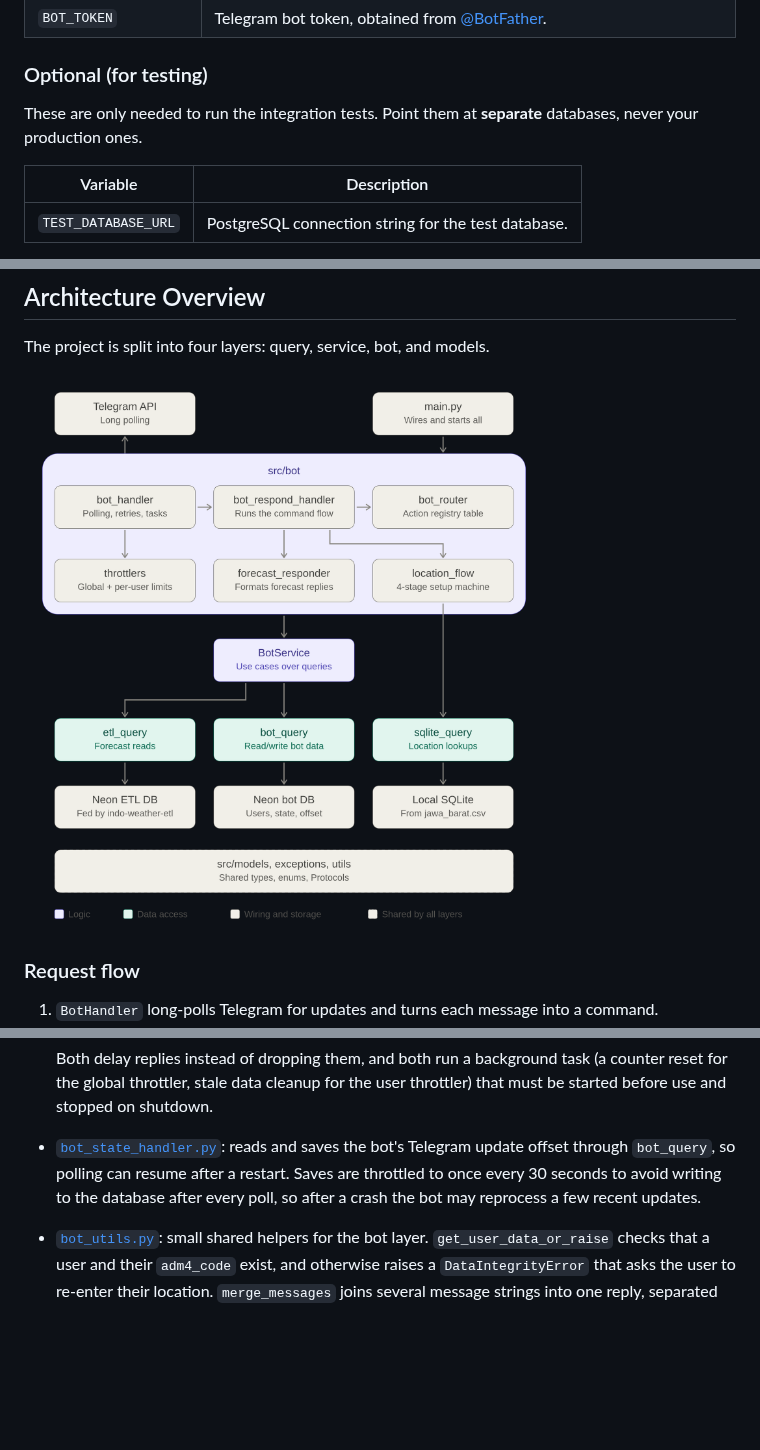
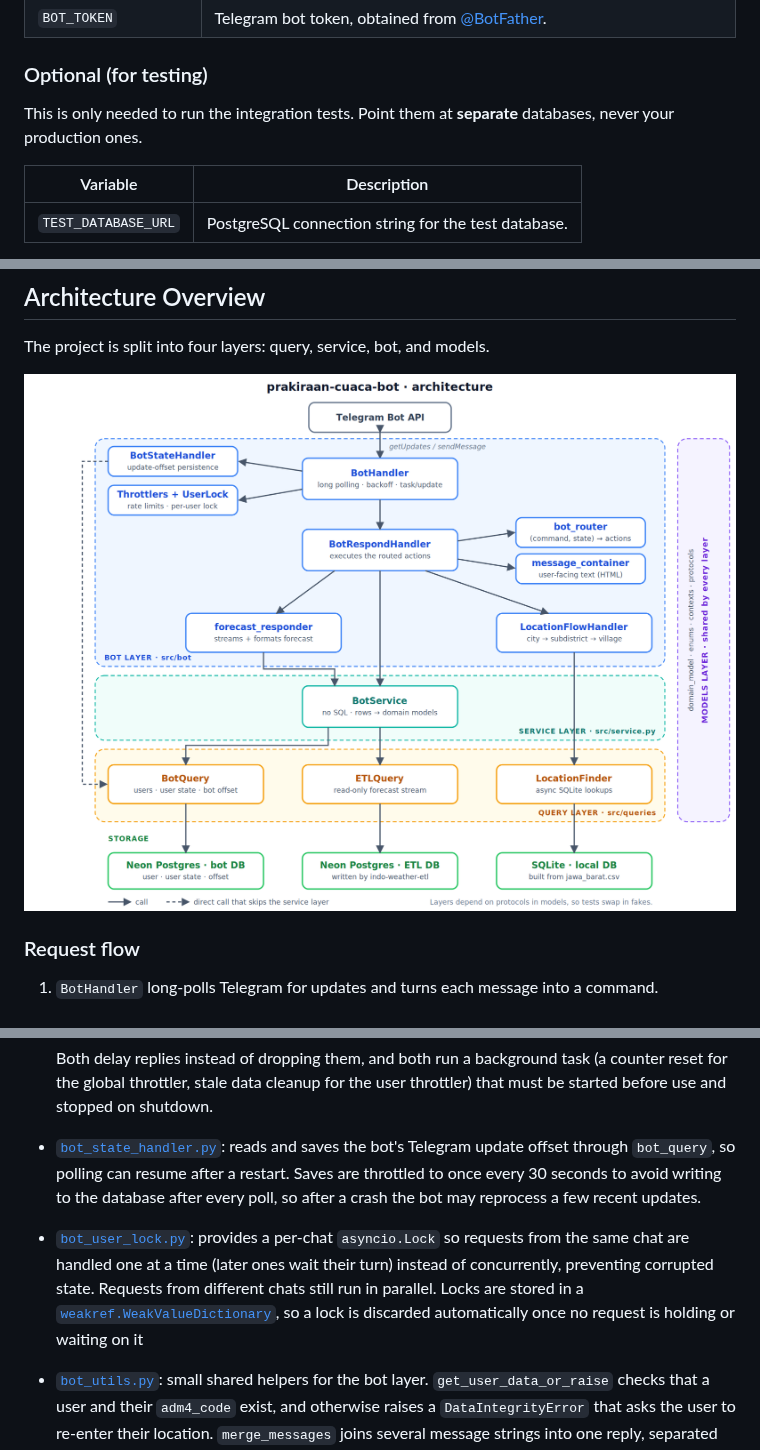
Before and after one commit to Rifki-NQ/prakiraan-cuaca-bot, a Markdown page: README.md, 3 parts joined by grey strips. Rendered like a GitHub page; pictures changed too: project_structure.png; blank space fills up the shorter version.

Commit message:
docs(README): update readme Environment Variables and Architecture Overview sections

```diff
--- a/README.md
+++ b/README.md
@@ -82,7 +82,7 @@ cp .env.example .env
 
 ### Optional (for testing)
 
-These are only needed to run the integration tests. Point them at **separate** databases, never your production ones.
+This is only needed to run the integration tests. Point them at **separate** databases, never your production ones.
 
 | Variable | Description |
 | --- | --- |
@@ -249,6 +249,7 @@ Located in [`src/bot`](src/bot), this layer sits at the top of the stack and han
 
   Both delay replies instead of dropping them, and both run a background task (a counter reset for the global throttler, stale data cleanup for the user throttler) that must be started before use and stopped on shutdown.
 - [`bot_state_handler.py`](src/bot/bot_state_handler.py): reads and saves the bot's Telegram update offset through `bot_query`, so polling can resume after a restart. Saves are throttled to once every 30 seconds to avoid writing to the database after every poll, so after a crash the bot may reprocess a few recent updates.
+- [`bot_user_lock.py`](src/bot/bot_user_lock.py): provides a per-chat `asyncio.Lock` so requests from the same chat are handled one at a time (later ones wait their turn) instead of concurrently, preventing corrupted state. Requests from different chats still run in parallel. Locks are stored in a [`weakref.WeakValueDictionary`](https://docs.python.org/3/library/weakref.html#weakref.WeakValueDictionary), so a lock is discarded automatically once no request is holding or waiting on it
 - [`bot_utils.py`](src/bot/bot_utils.py): small shared helpers for the bot layer. `get_user_data_or_raise` checks that a user and their `adm4_code` exist, and otherwise raises a `DataIntegrityError` that asks the user to re-enter their location. `merge_messages` joins several message strings into one reply, separated by blank lines.
 - [`message_container.py`](src/bot/message_container.py): holds every user-facing message as constants or small formatter functions. This covers the intro, help texts, location prompts and confirmations, error replies, and the forecast layout. Messages use Telegram's HTML formatting.
 
```
